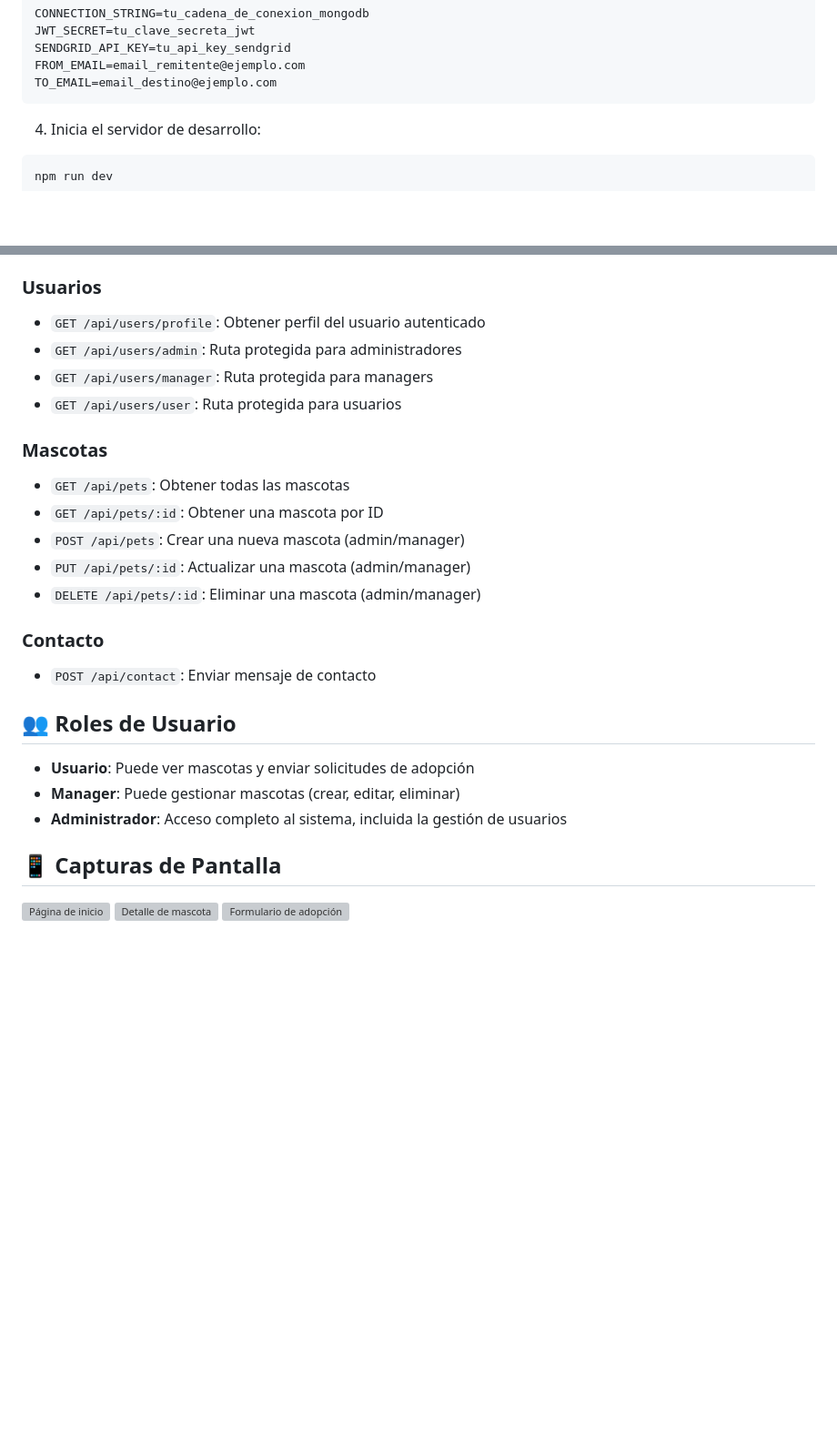
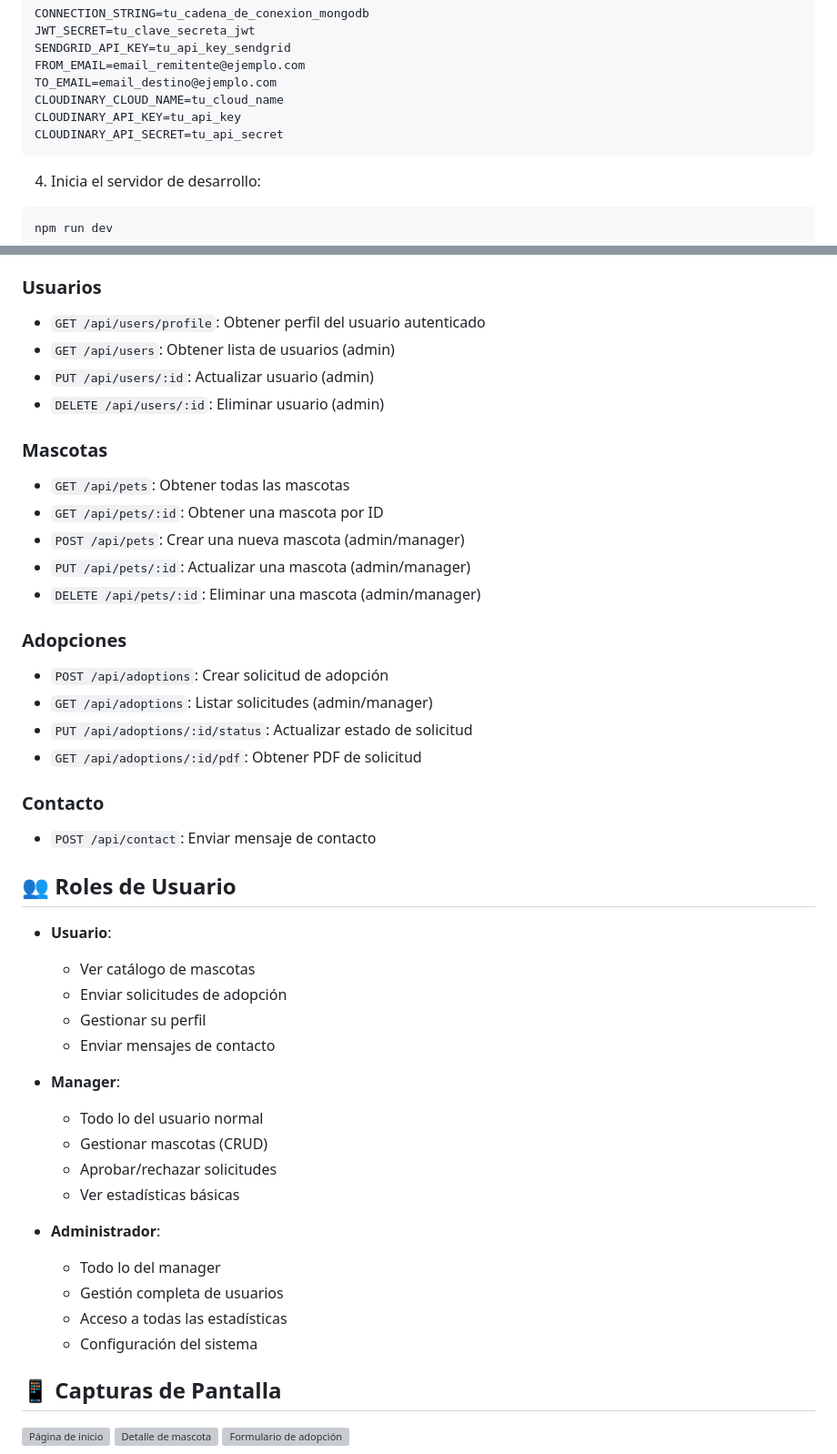
Before and after one commit to JhonatanM2005/Little_Pets, a Markdown page: README.md, 2 parts joined by grey strips. Shown: that part at 91% size. Rendered like a GitHub page; blank space fills up the shorter version; grey boxes are pictures that could not be loaded.

Commit message:
feat: actualizar README.md con nuevas características de gestión de mascotas, adopciones y usuarios, incluyendo soporte para imágenes y notificaciones por correo

````diff
--- a/README.md
+++ b/README.md
@@ -49,6 +68,9 @@ JWT_SECRET=tu_clave_secreta_jwt
 SENDGRID_API_KEY=tu_api_key_sendgrid
 FROM_EMAIL=email_remitente@ejemplo.com
 TO_EMAIL=email_destino@ejemplo.com
+CLOUDINARY_CLOUD_NAME=tu_cloud_name
+CLOUDINARY_API_KEY=tu_api_key
+CLOUDINARY_API_SECRET=tu_api_secret
 ```
 
 4. Inicia el servidor de desarrollo:
@@ -87,9 +110,9 @@ little-pets/
 
 ### Usuarios
 - `GET /api/users/profile`: Obtener perfil del usuario autenticado
-- `GET /api/users/admin`: Ruta protegida para administradores
-- `GET /api/users/manager`: Ruta protegida para managers
-- `GET /api/users/user`: Ruta protegida para usuarios
+- `GET /api/users`: Obtener lista de usuarios (admin)
+- `PUT /api/users/:id`: Actualizar usuario (admin)
+- `DELETE /api/users/:id`: Eliminar usuario (admin)
 
 ### Mascotas
 - `GET /api/pets`: Obtener todas las mascotas
@@ -98,14 +121,34 @@ little-pets/
 - `PUT /api/pets/:id`: Actualizar una mascota (admin/manager)
 - `DELETE /api/pets/:id`: Eliminar una mascota (admin/manager)
 
+### Adopciones
+- `POST /api/adoptions`: Crear solicitud de adopción
+- `GET /api/adoptions`: Listar solicitudes (admin/manager)
+- `PUT /api/adoptions/:id/status`: Actualizar estado de solicitud
+- `GET /api/adoptions/:id/pdf`: Obtener PDF de solicitud
+
 ### Contacto
 - `POST /api/contact`: Enviar mensaje de contacto
 
 ## 👥 Roles de Usuario
 
-- **Usuario**: Puede ver mascotas y enviar solicitudes de adopción
-- **Manager**: Puede gestionar mascotas (crear, editar, eliminar)
-- **Administrador**: Acceso completo al sistema, incluida la gestión de usuarios
+- **Usuario**:
+  - Ver catálogo de mascotas
+  - Enviar solicitudes de adopción
+  - Gestionar su perfil
+  - Enviar mensajes de contacto
+
+- **Manager**:
+  - Todo lo del usuario normal
+  - Gestionar mascotas (CRUD)
+  - Aprobar/rechazar solicitudes
+  - Ver estadísticas básicas
+
+- **Administrador**:
+  - Todo lo del manager
+  - Gestión completa de usuarios
+  - Acceso a todas las estadísticas
+  - Configuración del sistema
 
 ## 📱 Capturas de Pantalla
 
````
Also changed, not shown: other parts of README.md (+23 -3 lines).
